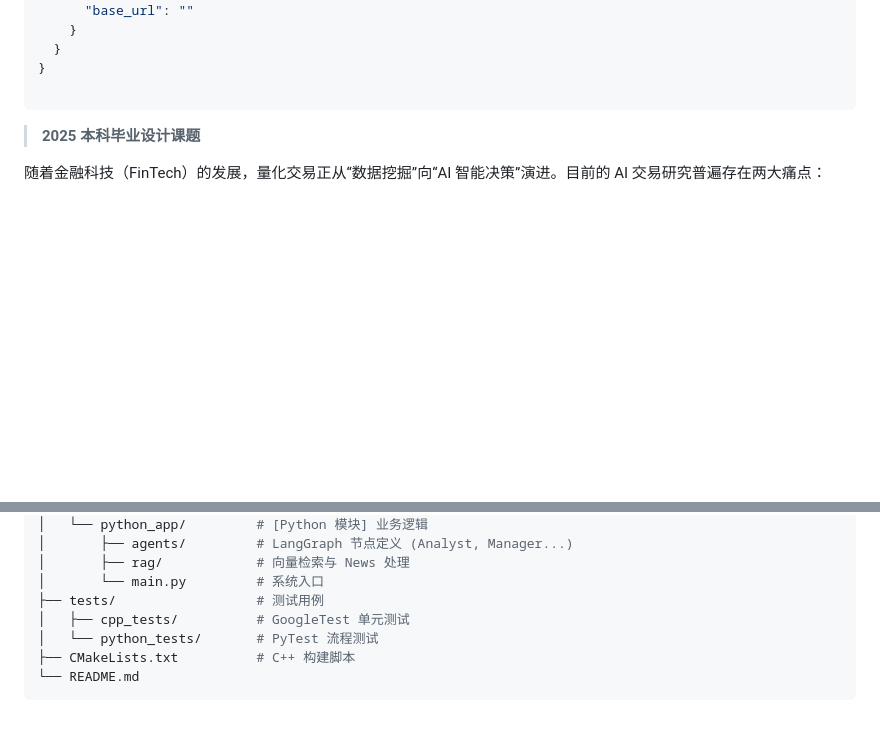
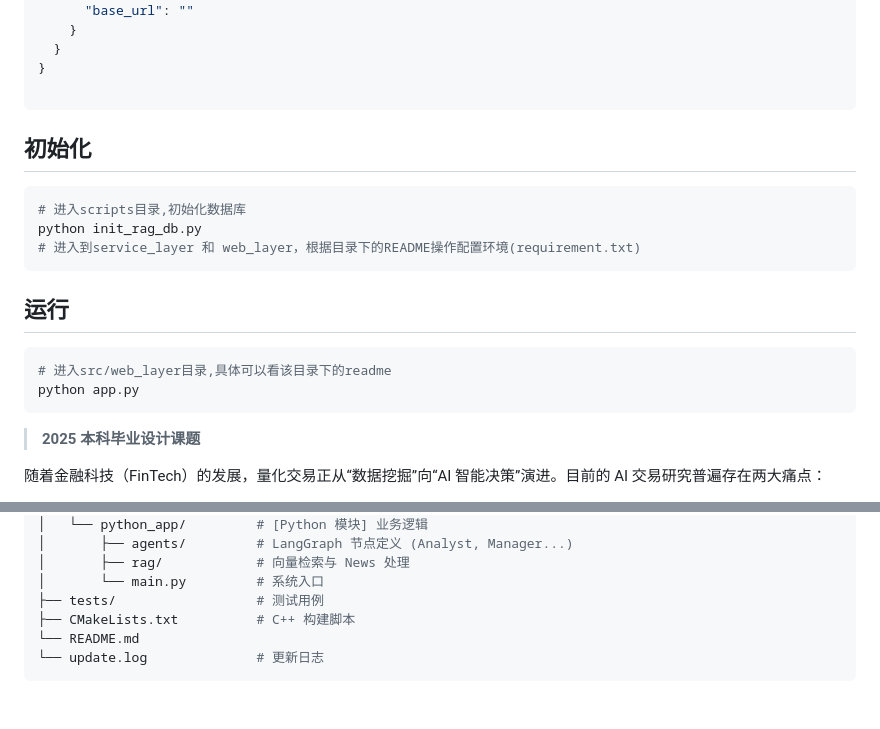
Before and after one commit to futureseek/Multi_Agent_Quant_Trader, a Markdown page: README.md, 2 parts joined by grey strips. Rendered like a GitHub page; blank space fills up the shorter version.

Commit message:
change the readme when v_in_rag

````diff
--- a/README.md
+++ b/README.md
@@ -27,6 +27,19 @@ api_config.json文件，写入以下内容：
   }
 }
 
+```
+
+## 初始化
+```shell
+# 进入scripts目录,初始化数据库
+python init_rag_db.py
+# 进入到service_layer 和 web_layer，根据目录下的README操作配置环境(requirement.txt)
+```
+
+## 运行
+```shell
+# 进入src/web_layer目录,具体可以看该目录下的readme
+python app.py
 ```
 
 
@@ -89,8 +102,7 @@ Multi-Agent-Quant-Trader/
 │       ├── rag/            # 向量检索与 News 处理
 │       └── main.py         # 系统入口
 ├── tests/                  # 测试用例
-│   ├── cpp_tests/          # GoogleTest 单元测试
-│   └── python_tests/       # PyTest 流程测试
 ├── CMakeLists.txt          # C++ 构建脚本
 └── README.md
+└── update.log              # 更新日志
 ```
````
